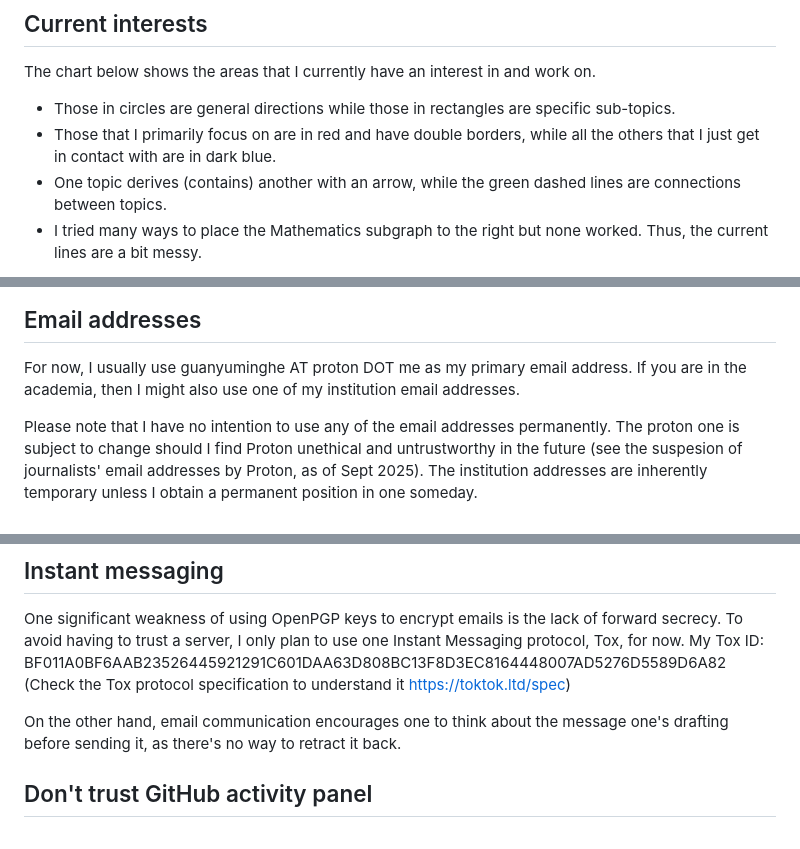
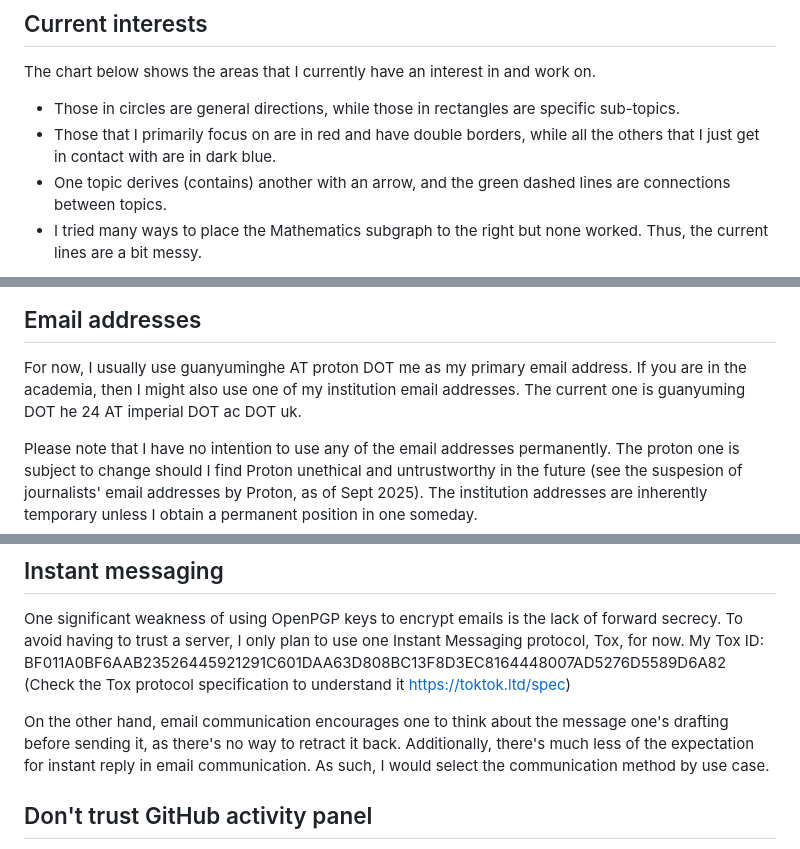
Before and after one commit to guanyuming-he/guanyuming-he, a Markdown page: README.md, 3 parts joined by grey strips. GitHub-like rendering.

Commit message:
Polish README.md

````diff
--- a/README.md
+++ b/README.md
@@ -3,9 +3,9 @@
 # Interests and areas of work
 ## Current interests
 The chart below shows the areas that I currently have an interest in and work on.
-- Those in circles are general directions while those in rectangles are specific sub-topics.
+- Those in circles are general directions, while those in rectangles are specific sub-topics.
 - Those that I primarily focus on are in red and have double borders, while all the others that I just get in contact with are in dark blue.
-- One topic derives (contains) another with an arrow, while the green dashed lines are connections between topics.
+- One topic derives (contains) another with an arrow, and the green dashed lines are connections between topics.
 - I tried many ways to place the Mathematics subgraph to the right but none worked. Thus, the current lines are a bit messy.
 
 ```mermaid
@@ -67,7 +67,8 @@ flowchart LR
 ## Email addresses
 For now, I usually use guanyuminghe AT proton DOT me as my primary email
 address. If you are in the academia, then I might also use one of my
-institution email addresses.
+institution email addresses. The current one is guanyuming DOT he 24 AT
+imperial DOT ac DOT uk.
 
 Please note that I have no intention to use any of the email addresses
 permanently. The proton one is subject to change should I find Proton unethical
@@ -93,6 +94,8 @@ BF011A0BF6AAB23526445921291C601DAA63D808BC13F8D3EC8164448007AD5276D5589D6A82
 
 On the other hand, email communication encourages one to think about the
 message one's drafting before sending it, as there's no way to retract it back.
+Additionally, there's much less of the expectation for instant reply in email
+communication. As such, I would select the communication method by use case.
 
 
 ## Don't trust GitHub activity panel
````
